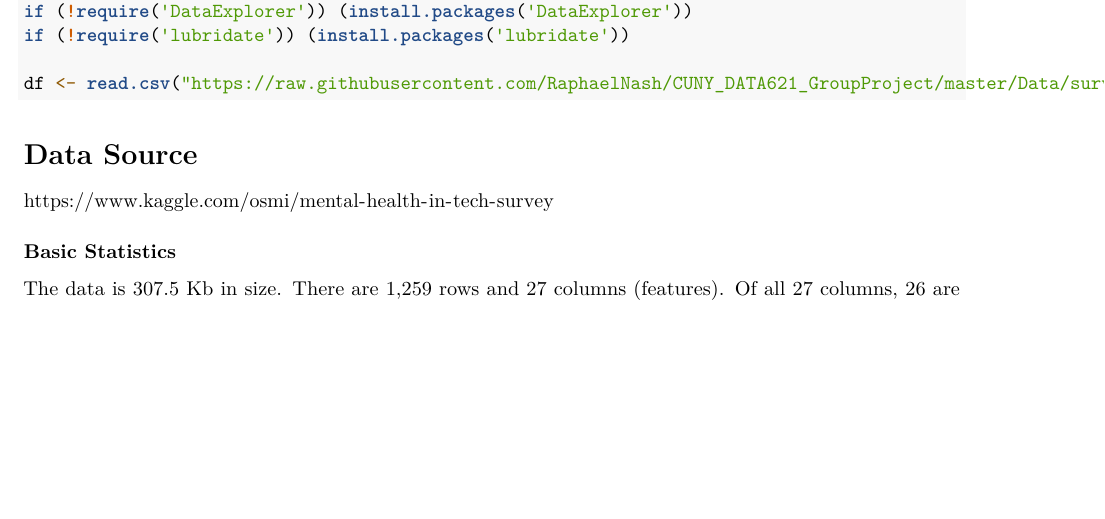
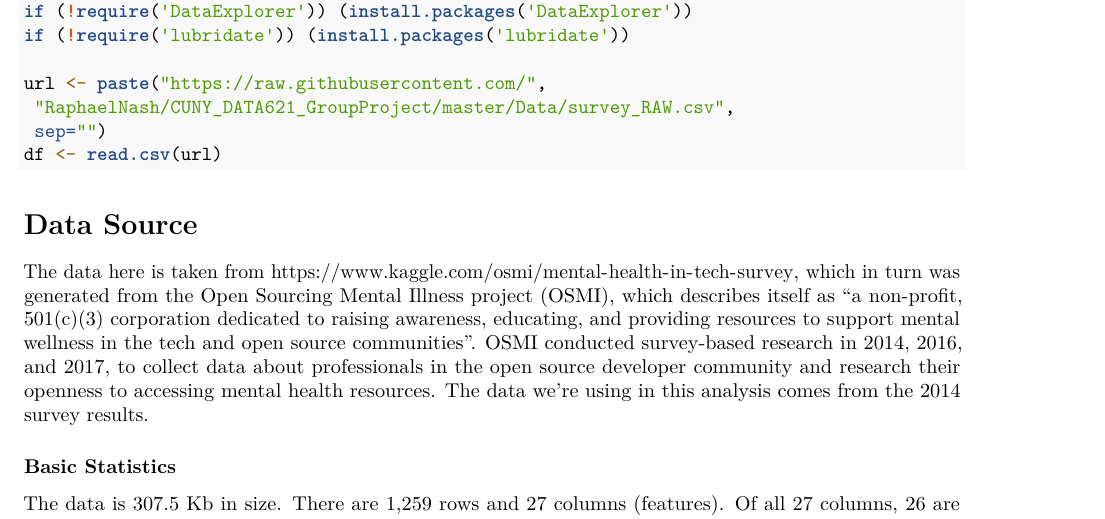
Before and after one commit to jcp9010/CUNY_DATA621_GroupProject, an R Markdown document (EDA/MentalHealth_EDA.Rmd): part of page 1 of 5, cut so that both start at the same text, the shorter picture padded with empty space. Rendered offline with R 4.5, knitr and Pandoc, then LaTeX, with nearby package versions; some code elsewhere in the file could not run offline.

Commit message:
Add details about source of data

````diff
--- a/EDA/MentalHealth_EDA.Rmd
+++ b/EDA/MentalHealth_EDA.Rmd
@@ -15,12 +15,15 @@ if (!require('psych')) (install.packages('psych'))
 if (!require('DataExplorer')) (install.packages('DataExplorer'))
 if (!require('lubridate')) (install.packages('lubridate'))
 
-df <- read.csv("https://raw.githubusercontent.com/RaphaelNash/CUNY_DATA621_GroupProject/master/Data/survey_RAW.csv")
+url <- paste("https://raw.githubusercontent.com/",
+ "RaphaelNash/CUNY_DATA621_GroupProject/master/Data/survey_RAW.csv",
+ sep="")
+df <- read.csv(url)
 ```
 
 # Data Source
 
-https://www.kaggle.com/osmi/mental-health-in-tech-survey
+The data here is taken from https://www.kaggle.com/osmi/mental-health-in-tech-survey, which in turn was generated from the [Open Sourcing Mental Illness project](https://osmihelp.org/) (OSMI), which describes itself as "a non-profit, 501(c)(3) corporation dedicated to raising awareness, educating, and providing resources to support mental wellness in the tech and open source communities".  OSMI conducted survey-based research in 2014, 2016, and 2017, to collect data about professionals in the open source developer community and research their openness to accessing mental health resources.  The data we're using in this analysis comes from the 2014 survey results.
 
 ### Basic Statistics
 
````
Also changed, not shown: 1 other file.
